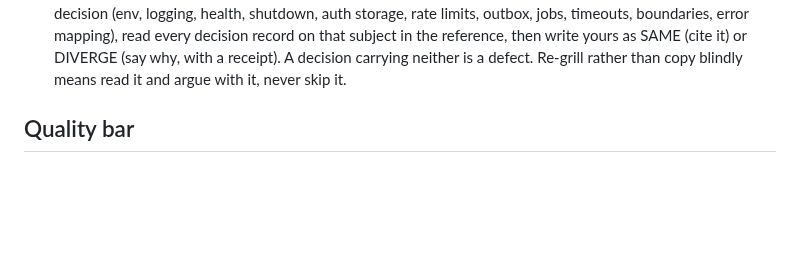
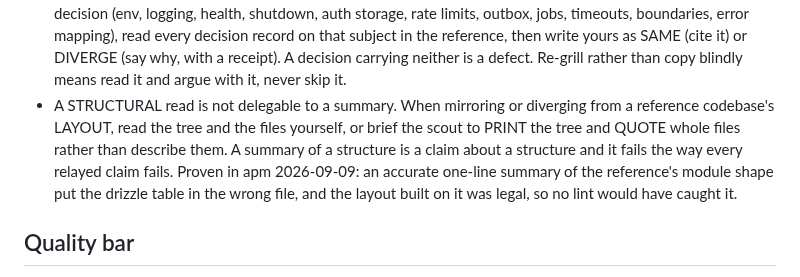
Before and after one commit to qberg/minsky-standards, a Markdown page: handbook/engineering.md, the part around the change. Drawn GitHub-style; blank space fills up the shorter version.

Commit message:
docs(handbook): a structural read is not delegable to a summary
The evidence law already says a predecessor is a per-decision checklist and that
subagent provenance claims are to be distrusted. Neither covers the failure this
adds. An accurate one-line summary of a reference codebase's module shape put the
drizzle table in the wrong file, and every module built on it would have had the
wrong file doing the wrong job. Nothing would have caught it, because the shape
was legal and the boundary lint passes on a legal shape.

So a structural read is not delegable: read the tree yourself, or brief the scout
to print the tree and quote whole files rather than describe them. Proven in apm
2026-09-09.

```diff
--- a/handbook/engineering.md
+++ b/handbook/engineering.md
@@ -38,6 +38,13 @@ deduction. Plausible-and-wrong reads exactly like plausible-and-right.
   that subject in the reference, then write yours as SAME (cite it) or DIVERGE (say
   why, with a receipt). A decision carrying neither is a defect. Re-grill rather than
   copy blindly means read it and argue with it, never skip it.
+- A STRUCTURAL read is not delegable to a summary. When mirroring or diverging from a
+  reference codebase's LAYOUT, read the tree and the files yourself, or brief the scout
+  to PRINT the tree and QUOTE whole files rather than describe them. A summary of a
+  structure is a claim about a structure and it fails the way every relayed claim
+  fails. Proven in apm 2026-09-09: an accurate one-line summary of the reference's
+  module shape put the drizzle table in the wrong file, and the layout built on it was
+  legal, so no lint would have caught it.
 
 ## Quality bar
 
```
